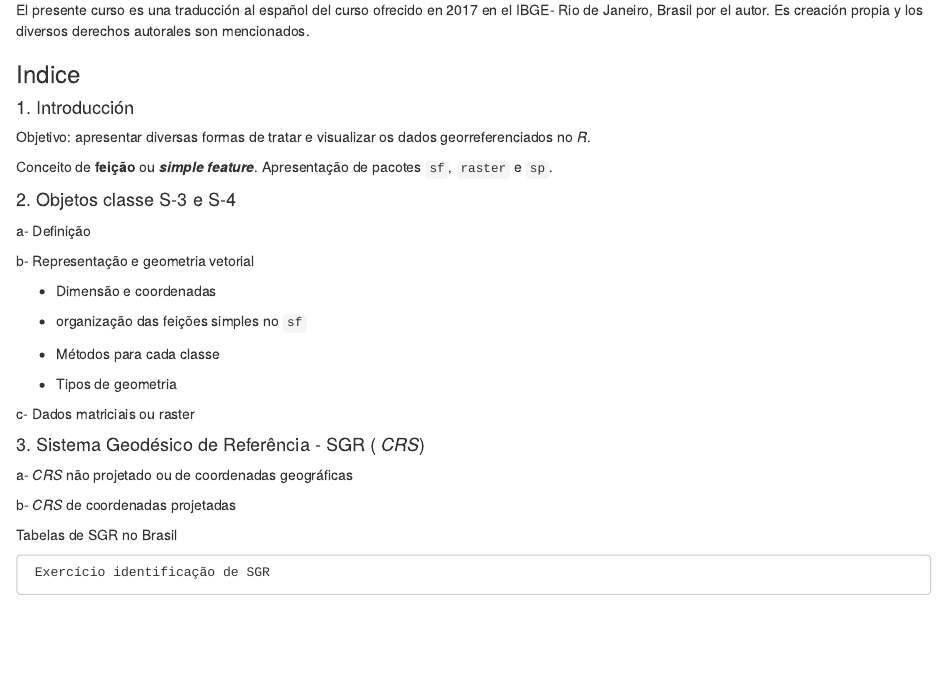
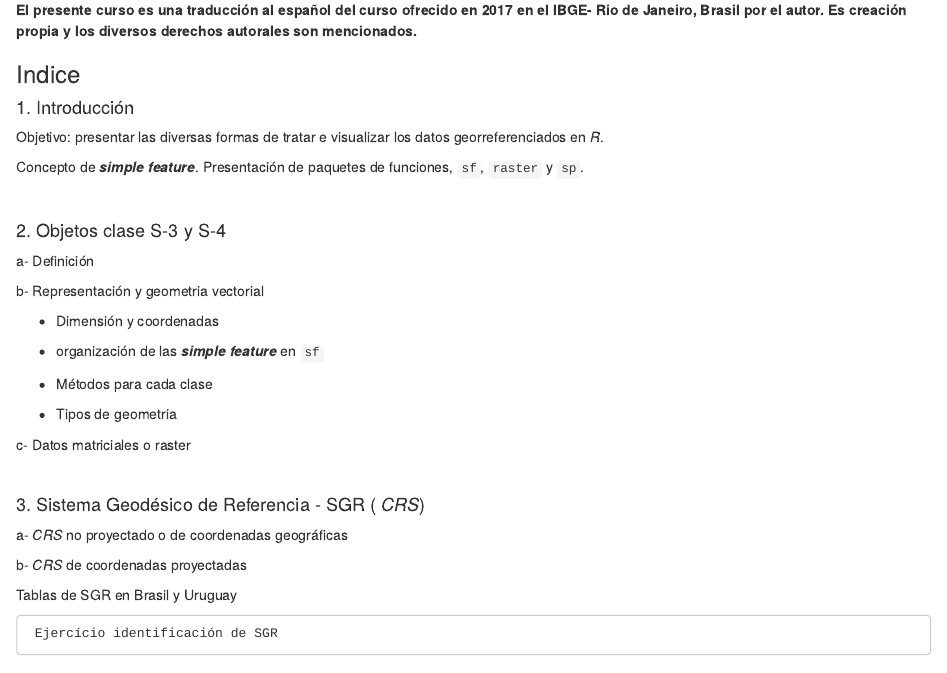
Before and after one commit to HumbertoSubiza/Intro_analise_espacial_R, an R Markdown document (documentacao/mapas_con_R_01es.Rmd): the page in a window 1100 px wide, from 170 px down. Rendered offline with R 4.5, knitr and Pandoc, with nearby package versions.

Commit message:
2023- comienza traducción

````diff
--- a/documentacao/mapas_con_R_01es.Rmd
+++ b/documentacao/mapas_con_R_01es.Rmd
@@ -14,13 +14,13 @@ knitr::opts_chunk$set(echo      = TRUE,
                       fig.align = 'center')
 ```
 
-El presente curso es una traducción al español del curso ofrecido en 2017 en el IBGE- Rio de Janeiro, Brasil por el autor. Es creación propia y los diversos derechos autorales son mencionados.
+**El presente curso es una traducción al español del curso ofrecido en 2017 en el IBGE- Rio de Janeiro, Brasil por el autor. Es creación propia y los diversos derechos autorales son mencionados.**
 
 ### Indice
 
 #### 1. Introducción
 
-Objetivo: apresentar diversas formas de tratar e visualizar os dados georreferenciados no _R_.
+Objetivo: presentar las diversas formas de tratar e visualizar los datos georreferenciados en _R_.
 
-Conceito de **feição** ou **_simple feature_**. Apresentação de pacotes `sf`, `raster` e `sp`.
+Concepto de **_simple feature_**. Presentación de paquetes de funciones, `sf`, `raster` y `sp`.
 
@@ -28,27 +28,31 @@ Conceito de **feição** ou **_simple feature_**. Apresentação de pacotes `sf`
 
-  a- Definição
+#### 2. Objetos clase S-3 y S-4
 
-  b- Representação e geometria vetorial
+  a- Definición
 
-  + Dimensão e coordenadas
+  b- Representación y geometria vectorial
 
-  + organização das feições simples no `sf`
+  + Dimensión y coordenadas
 
-  + Métodos para cada classe
+  + organización de las **_simple feature_** en `sf`
+
+  + Métodos para cada clase
 
   + Tipos de geometria
 
-  c- Dados matriciais ou raster
+  c- Datos matriciales o raster
 
-#### 3. Sistema Geodésico de Referência - SGR ( _CRS_)
+\
 
- a- _CRS_ não projetado ou de coordenadas geográficas
+#### 3. Sistema Geodésico de Referencia - SGR ( _CRS_)
 
- b- _CRS_ de coordenadas projetadas
+ a- _CRS_ no proyectado o de coordenadas geográficas
 
-  Tabelas de SGR no Brasil
+ b- _CRS_ de coordenadas proyectadas
 
-     Exercício identificação de SGR
+  Tablas de SGR en Brasil y Uruguay
+
+     Ejercício identificación de SGR
 
 \
 ---
````
Also changed, not shown: documentacao/mapas_con_R_01es.Rmd (2 more changed lines).
